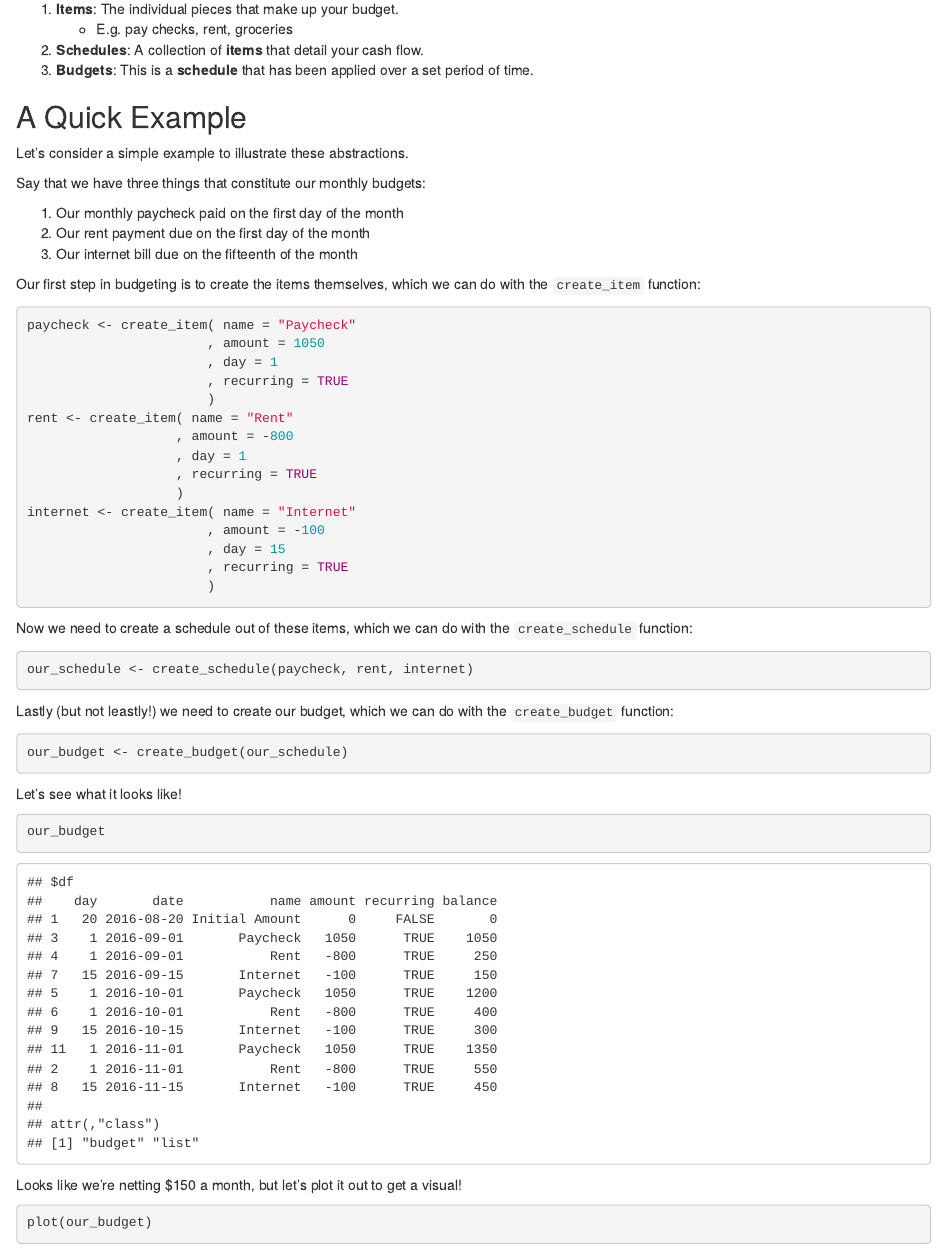
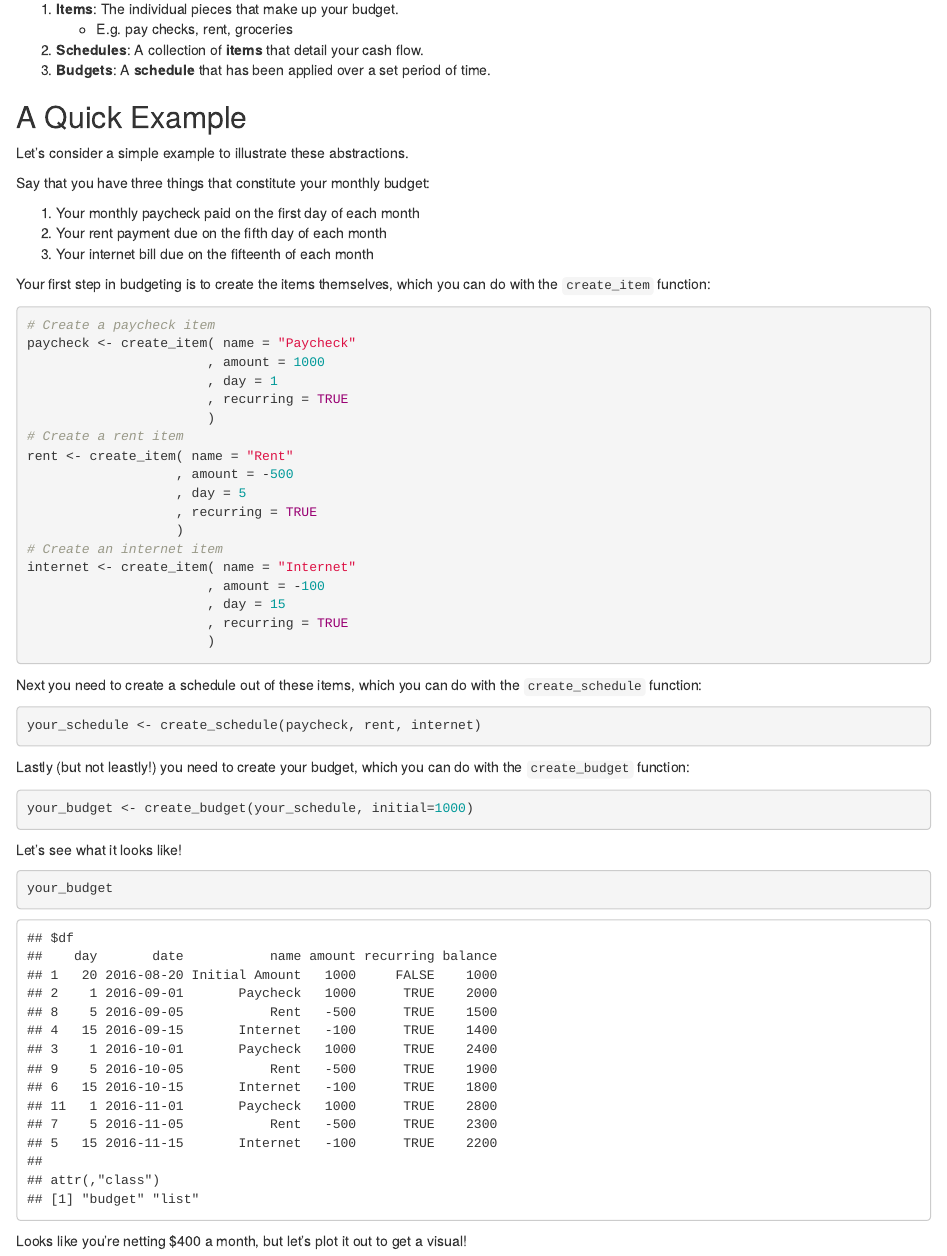
Before and after one commit to derek-damron/budgetr, an R Markdown document (vignettes/introduction.Rmd): the page in a window 1100 px wide, from 350 px down. Rendered offline with R 4.5, knitr and Pandoc, with nearby package versions; some code elsewhere in the file could not run offline.

Commit message:
Improve examples/docs.  Closes #14.

````diff
--- a/vignettes/introduction.Rmd
+++ b/vignettes/introduction.Rmd
@@ -33,31 +33,34 @@ This introductory vignette provides a brief description of the functions provide
 1. **Items**: The individual pieces that make up your budget.
     - E.g. pay checks, rent, groceries
 2. **Schedules**: A collection of **items** that detail your cash flow.
-3. **Budgets**: This is a **schedule** that has been applied over a set period of time.
+3. **Budgets**: A **schedule** that has been applied over a set period of time.
 
 ## A Quick Example
 
 Let's consider a simple example to illustrate these abstractions.
 
-Say that we have three things that constitute our monthly budgets:
+Say that you have three things that constitute your monthly budget:
 
-1. Our monthly paycheck paid on the first day of the month
-2. Our rent payment due on the first day of the month
-3. Our internet bill due on the fifteenth of the month
+1. Your monthly paycheck paid on the first day of each month
+2. Your rent payment due on the fifth day of each month
+3. Your internet bill due on the fifteenth of each month
 
-Our first step in budgeting is to create the items themselves, which we can do with the `create_item` function:
+Your first step in budgeting is to create the items themselves, which you can do with the `create_item` function:
 
 ```{r}
+# Create a paycheck item
 paycheck <- create_item( name = "Paycheck"
-                       , amount = 1050
+                       , amount = 1000
                        , day = 1
                        , recurring = TRUE
                        )
+# Create a rent item
 rent <- create_item( name = "Rent"
-                   , amount = -800
-                   , day = 1
+                   , amount = -500
+                   , day = 5
                    , recurring = TRUE
                    )
+# Create an internet item
 internet <- create_item( name = "Internet"
                        , amount = -100
                        , day = 15
@@ -65,28 +68,28 @@ internet <- create_item( name = "Internet"
                        )
 ```
 
-Now we need to create a schedule out of these items, which we can do with the `create_schedule` function:
+Next you need to create a schedule out of these items, which you can do with the `create_schedule` function:
 
 ```{r}
-our_schedule <- create_schedule(paycheck, rent, internet)
+your_schedule <- create_schedule(paycheck, rent, internet)
 ```
 
-Lastly (but not leastly!) we need to create our budget, which we can do with the `create_budget` function:
+Lastly (but not leastly!) you need to create your budget, which you can do with the `create_budget` function:
 
 ```{r}
-our_budget <- create_budget(our_schedule)
+your_budget <- create_budget(your_schedule, initial=1000)
 ```
 
 Let's see what it looks like!
 
 ```{r}
-our_budget
+your_budget
 ```
 
-Looks like we're netting $150 a month, but let's plot it out to get a visual!
+Looks like you're netting $400 a month, but let's plot it out to get a visual!
 
 ```{r}
-plot(our_budget)
+plot(your_budget)
 ```
 
 Check out the documentation pages for these functions for more information on their defaults and uses!  More functions and flexibility will be coming soon!
````
Also changed, not shown: R/create_budget.R (+12 -15 lines), R/create_item.R (+12 -6 lines), R/create_schedule.R (+14 -14 lines), R/get_items.R (+9 -8 lines), R/is.budget.R (+1 -1 lines), R/is.item.R (+1 -1 lines), R/is.schedule.R (+1 -1 lines), R/plot.budget.R (+14 -16 lines), R/print.budget.R (+1 -1 lines), R/print.item.R (+1 -1 lines), R/print.schedule.R (+1 -1 lines), 8 other files.
